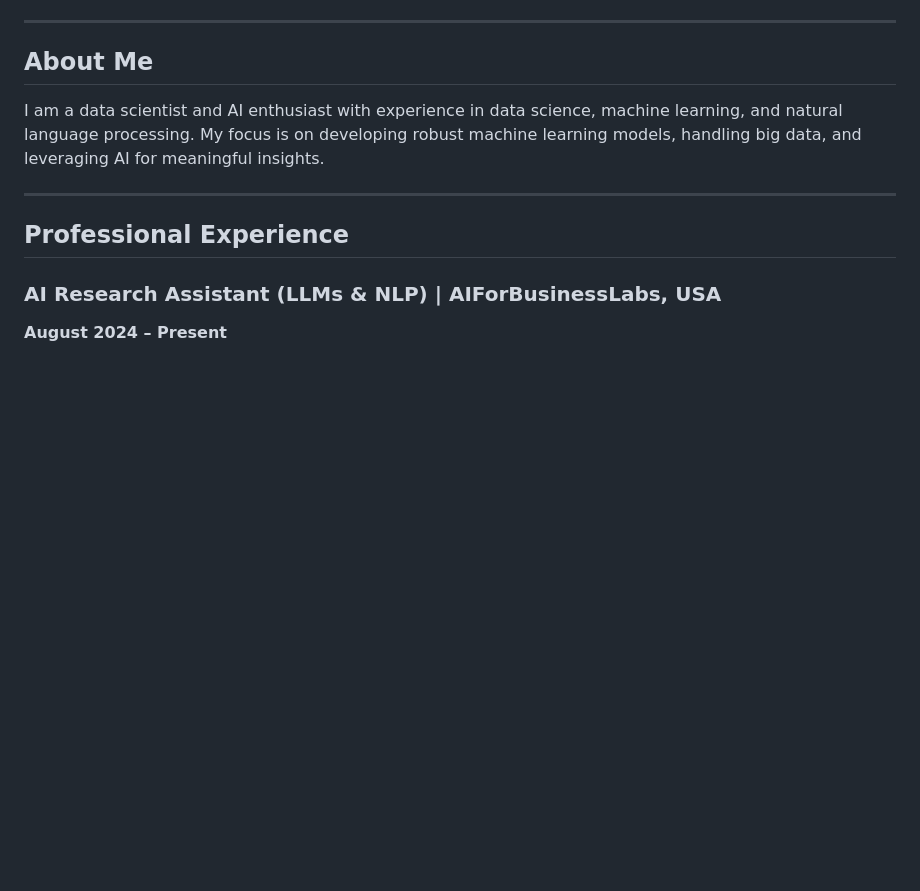
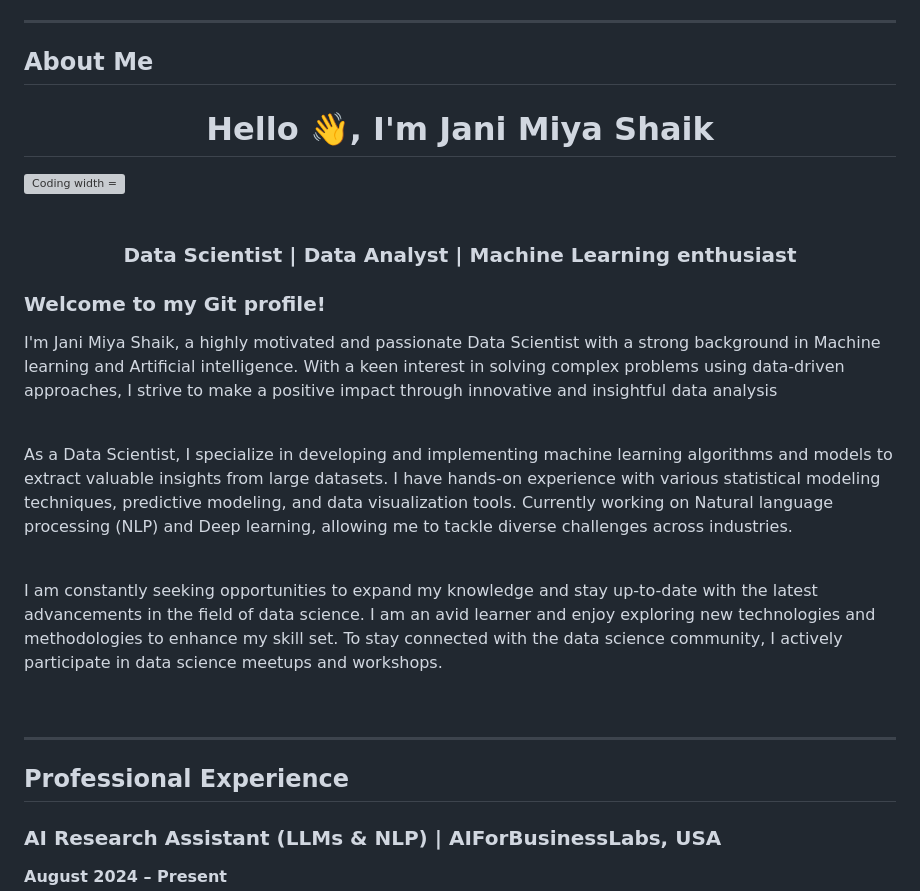
Before and after one commit to janimiyarj/janimiyarj.github.io, a Markdown page: README.md, the part around the change printed below. GitHub-like rendering; blank space fills up the shorter version; grey boxes are pictures that could not be loaded.

```diff
--- a/README.md
+++ b/README.md
@@ -10,7 +10,25 @@
 ---
 
 ## About Me
-I am a data scientist and AI enthusiast with experience in data science, machine learning, and natural language processing. My focus is on developing robust machine learning models, handling big data, and leveraging AI for meaningful insights.
+<h1 align="center">Hello 👋, I'm Jani Miya Shaik</h1>
+<img align='right' alt='Coding width = '400'
+src="https://media.licdn.com/dms/image/C4D12AQESj72-s5gEKg/article-cover_image-shrink_720_1280/0/1626753867110?e=2147483647&v=beta&t=JOALVxWjySgR37iCdRMhNGmpCyYYDXlPdWk212JXdII"><br>
+
+<br>
+
+<div align="center">
+
+### Data Scientist | Data Analyst | Machine Learning enthusiast
+
+</div>
+
+### Welcome to my Git profile!
+<p>I'm Jani Miya Shaik, a highly motivated and passionate Data Scientist with a strong background in Machine learning and Artificial intelligence. With a keen interest in solving complex problems using data-driven approaches, I strive to make a positive impact through innovative and insightful data analysis </p>
+<br>
+<p>As a Data Scientist, I specialize in developing and implementing machine learning algorithms and models to extract valuable insights from large datasets. I have hands-on experience with various statistical modeling techniques, predictive modeling, and data visualization tools. Currently working on Natural language processing (NLP) and Deep learning, allowing me to tackle diverse challenges across industries.</p>
+<br>
+<p>I am constantly seeking opportunities to expand my knowledge and stay up-to-date with the latest advancements in the field of data science. I am an avid learner and enjoy exploring new technologies and methodologies to enhance my skill set. To stay connected with the data science community, I actively participate in data science meetups and workshops.</p>
+<br>
 
 ---
 
```
Also changed, not shown: other parts of README.md (+1 -1 lines).
